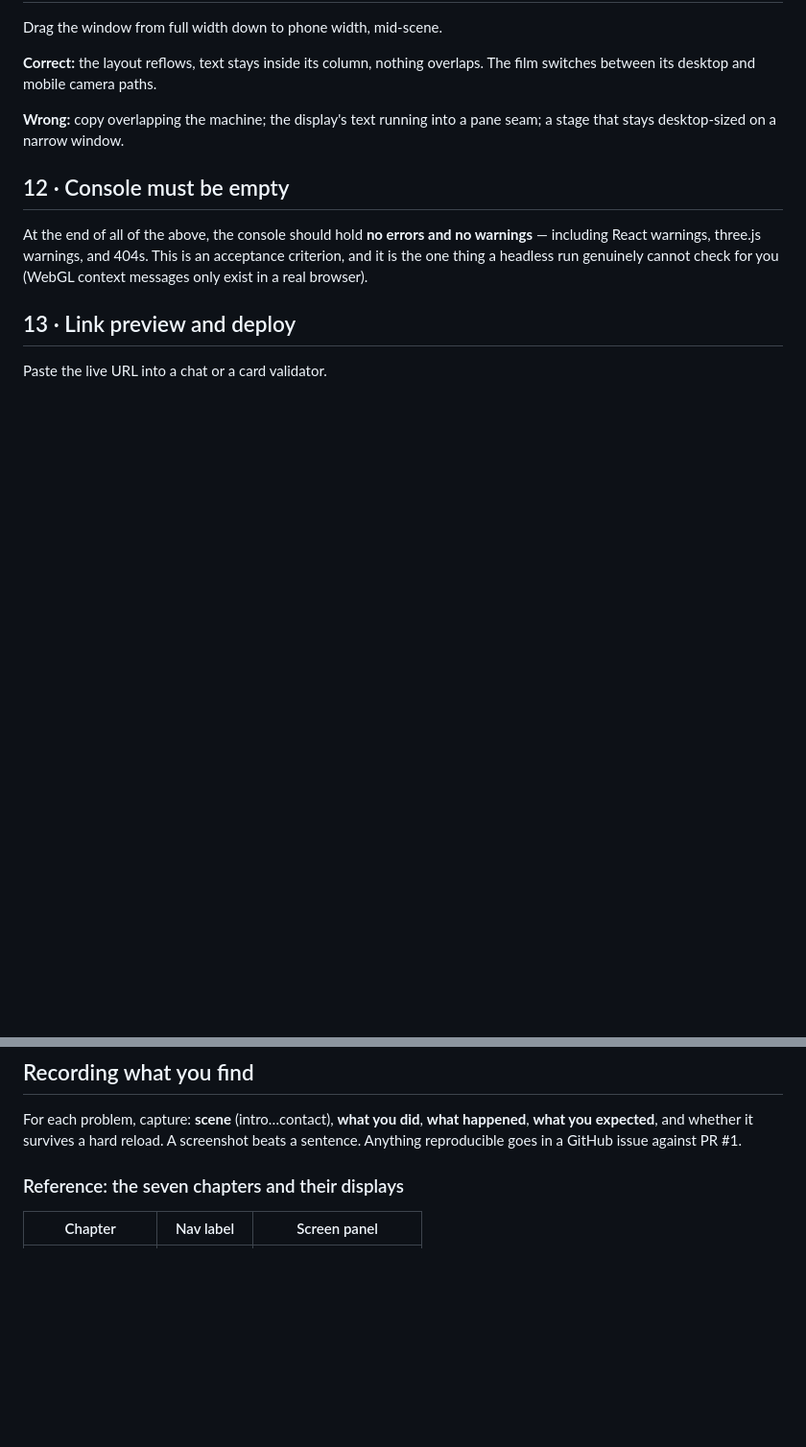
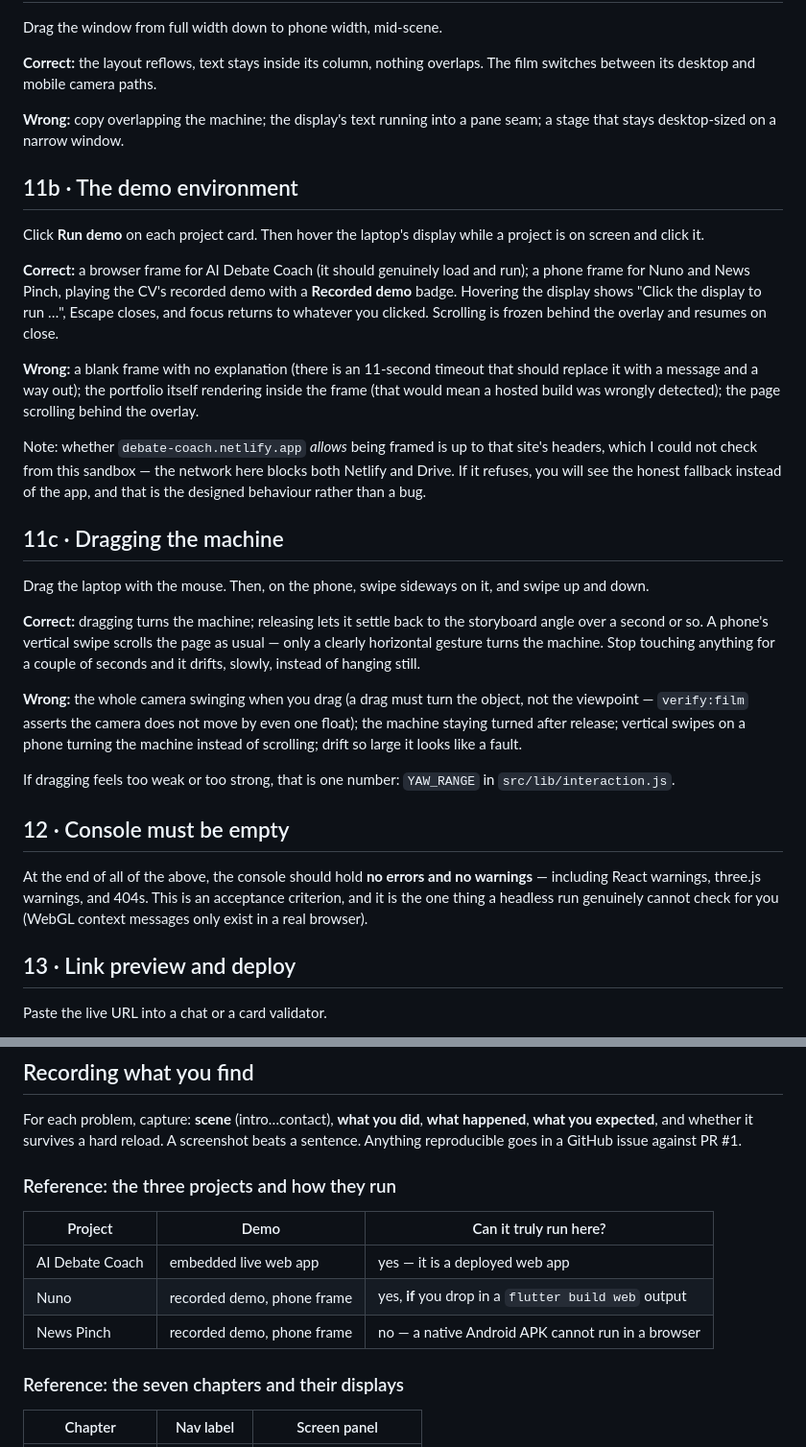
Before and after one commit to SangamSitapuri07/sangam-portfolio, a Markdown page: docs/QA-CHECKLIST.md, 2 parts joined by grey strips. Shown at 96% size. Rendered like a GitHub page; blank space fills up the shorter version.

Commit message:
Check the demo environment and the drag in the browser pass
Both are new and neither can be judged by the suites: whether an external site
permits framing, whether a drag feels right in the hand, and whether a phone's
vertical swipe still scrolls. The checklist says what correct looks like for each,
and names the one number to turn if the drag is too weak or too strong.

Co-authored-by: arena-agent <297053741+arena-agent@users.noreply.github.com>

```diff
--- a/docs/QA-CHECKLIST.md
+++ b/docs/QA-CHECKLIST.md
@@ -191,6 +191,45 @@ The film switches between its desktop and mobile camera paths.
 **Wrong:** copy overlapping the machine; the display's text running into a pane
 seam; a stage that stays desktop-sized on a narrow window.
 
+## 11b · The demo environment
+
+Click **Run demo** on each project card. Then hover the laptop's display while a
+project is on screen and click it.
+
+**Correct:** a browser frame for AI Debate Coach (it should genuinely load and
+run); a phone frame for Nuno and News Pinch, playing the CV's recorded demo with
+a **Recorded demo** badge. Hovering the display shows "Click the display to run
+…", Escape closes, and focus returns to whatever you clicked. Scrolling is frozen
+behind the overlay and resumes on close.
+
+**Wrong:** a blank frame with no explanation (there is an 11-second timeout that
+should replace it with a message and a way out); the portfolio itself rendering
+inside the frame (that would mean a hosted build was wrongly detected); the page
+scrolling behind the overlay.
+
+Note: whether `debate-coach.netlify.app` *allows* being framed is up to that site's
+headers, which I could not check from this sandbox — the network here blocks both
+Netlify and Drive. If it refuses, you will see the honest fallback instead of the
+app, and that is the designed behaviour rather than a bug.
+
+## 11c · Dragging the machine
+
+Drag the laptop with the mouse. Then, on the phone, swipe sideways on it, and
+swipe up and down.
+
+**Correct:** dragging turns the machine; releasing lets it settle back to the
+storyboard angle over a second or so. A phone's vertical swipe scrolls the page as
+usual — only a clearly horizontal gesture turns the machine. Stop touching
+anything for a couple of seconds and it drifts, slowly, instead of hanging still.
+
+**Wrong:** the whole camera swinging when you drag (a drag must turn the object,
+not the viewpoint — `verify:film` asserts the camera does not move by even one
+float); the machine staying turned after release; vertical swipes on a phone
+turning the machine instead of scrolling; drift so large it looks like a fault.
+
+If dragging feels too weak or too strong, that is one number:
+`YAW_RANGE` in `src/lib/interaction.js`.
+
 ## 12 · Console must be empty
 
 At the end of all of the above, the console should hold **no errors and no
@@ -214,6 +253,14 @@ For each problem, capture: **scene** (intro…contact), **what you did**, **what
 happened**, **what you expected**, and whether it survives a hard reload. A
 screenshot beats a sentence. Anything reproducible goes in a GitHub issue against
 PR #1.
+
+### Reference: the three projects and how they run
+
+| Project | Demo | Can it truly run here? |
+| --- | --- | --- |
+| AI Debate Coach | embedded live web app | yes — it is a deployed web app |
+| Nuno | recorded demo, phone frame | yes, **if** you drop in a `flutter build web` output |
+| News Pinch | recorded demo, phone frame | no — a native Android APK cannot run in a browser |
 
 ### Reference: the seven chapters and their displays
 
```
